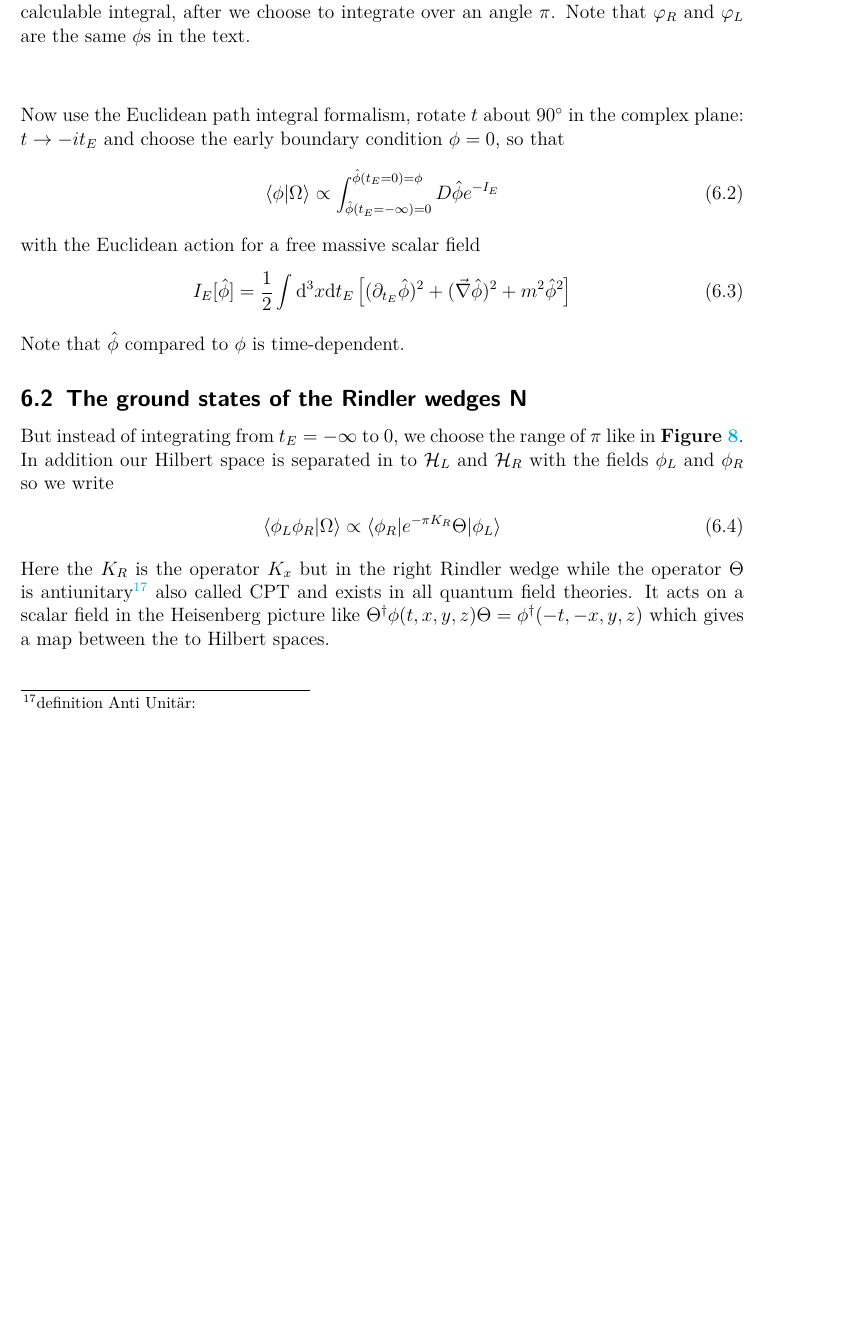
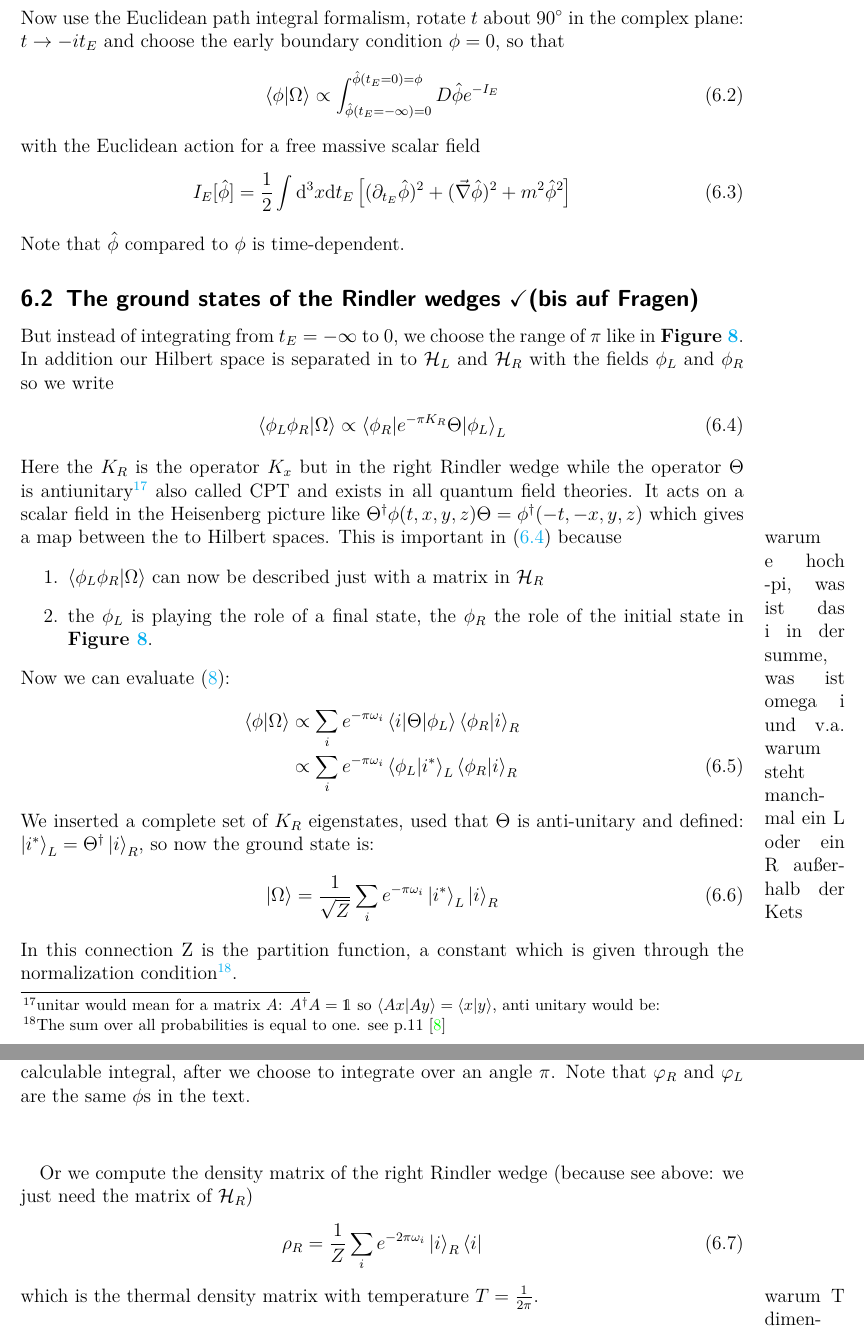
Before and after one commit to TamiSze/Bachelorarbeit, a LaTeX document (MeineBA/main.tex, which reads MeineBA/Rindler.tex): part of page 18 of 25 before the commit and two parts of pages 18 and 19 of 26 after it, the two joined at a grey line, cut so that both start at the same text, the shorter picture padded with empty space. Compiled offline with pdfLaTeX.

Commit message:
und weiter gehts im Rindler kapitel

```diff
--- a/MeineBA/Rindler.tex
+++ b/MeineBA/Rindler.tex
@@ -58,12 +58,33 @@
 	\end{align}
 	Note that $\hat{\phi}$ compared to $\phi$ is time-dependent.
 
-	\subsection{The ground states of the Rindler wedges N}
+	\subsection{The ground states of the Rindler wedges \checkmark (bis auf Fragen)}
 	But instead of integrating from $t_E= -\infty$ to 0, we choose the range of $\pi$ like in \textbf{Figure~\ref{eucpath}}. In addition our Hilbert space is separated in to $\Hil_L$ and $\Hil_R$ with the fields $\phi_L$ and $\phi_R$ so we write
+	\begin{align} \label{pathint}
+		\braket{\phi_L \phi_R | \Omega} \propto \braket{\phi_R| e^{-\pi K_R} \Theta| \phi_L}_L
+	\end{align}
+	Here the $K_R$ is the operator $K_x$ but in the right Rindler wedge while the operator $\Theta$ is antiunitary\footnote{unitar would mean for a matrix $A$: $A^\dagger A = \mathds{1}$ so $\braket{Ax|Ay}=\braket{x|y}$, anti unitary would be: } also called CPT and exists in all quantum field theories. It acts on a scalar field in the Heisenberg picture like $\Theta^\dagger \phi(t,x,y,z)\Theta = \phi^\dagger(-t,-x,y,z)$ which gives a map between the to Hilbert spaces. This is important in \eqref{pathint} because \marginpar{warum e hoch -pi, was ist das i in der summe, was ist omega i und v.a. warum steht manchmal ein L oder ein R außerhalb der Kets}
+		\begin{enumerate}
+			\item $\braket{\phi_L \phi_R| \Omega}$ can now be described just with a matrix in $\Hil_R$
+			\item the $\phi_L$ is playing the role of a final state, the $\phi_R$ the role of the initial state in \textbf{Figure \ref{eucpath}}.
+		\end{enumerate}
+	Now we can evaluate \eqref{eucpath}:
 	\begin{align}
-		\braket{\phi_L \phi_R | \Omega} \propto \braket{\phi_R| e^{-\pi K_R} \Theta| \phi_L}
+		\braket{\phi|\Omega} &\propto \sum_i e^{-\pi \omega_i} \braket{i | \Theta | \phi_L} \braket{\phi_R|i}_R \nonumber\\
+		&\propto \sum_i e^{-\pi \omega_i} \braket{\phi_L| i^*}_L\braket{\phi_R|i}_R
+	\end{align} %nachrechnen
+	We inserted a complete set of  $K_R$ eigenstates, used that $\Theta$ is anti-unitary and defined: $\ket{i^*}_L = \Theta^\dagger \ket{i}_R$, so now the ground state is:
+	\begin{align}
+		\ket{\Omega} = \frac{1}{\sqrt{Z}} \sum_i  e^{-\pi \omega_i} \ket{i^*}_L \ket{i}_R
 	\end{align}
-	Here the $K_R$ is the operator $K_x$ but in the right Rindler wedge while the operator $\Theta$ is antiunitary\footnote{definition Anti Unitär:} also called CPT and exists in all quantum field theories. It acts on a scalar field in the Heisenberg picture like $\Theta^\dagger \phi(t,x,y,z)\Theta = \phi^\dagger(-t,-x,y,z)$ which gives a map between the to Hilbert spaces.
+	In this connection Z is the partition function, a constant which is given through the normalization condition\footnote{The sum over all probabilities is equal to one. see p.11 \cite{Brenig}}.
+
+	Or we compute the density matrix of the right Rindler wedge (because see above: we just need the matrix of $\Hil_R$)
+	\begin{align}
+		\rho_R= \frac{1}{Z} \sum_i e^{-2\pi\omega_i} \ket{i}_R \bra{i}
+	\end{align}
+	which is the thermal density matrix with temperature $T=\frac{1}{2\pi}$.
+	\marginpar{warum T dimensionslos?}
 	\begin{figure}[tbp]
 		\begin{center}
 			\includegraphics[scale=1]{eucpath}
```
Also changed, not shown: MeineBA/bib.bib (+6 -0 lines), MeineBA/main.bbl, MeineBA/main.pdf, 7 other files.
